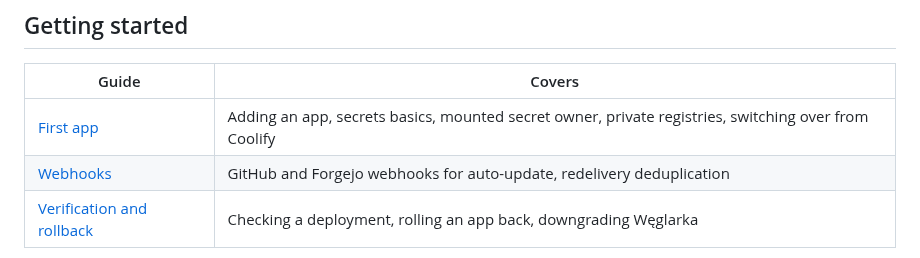
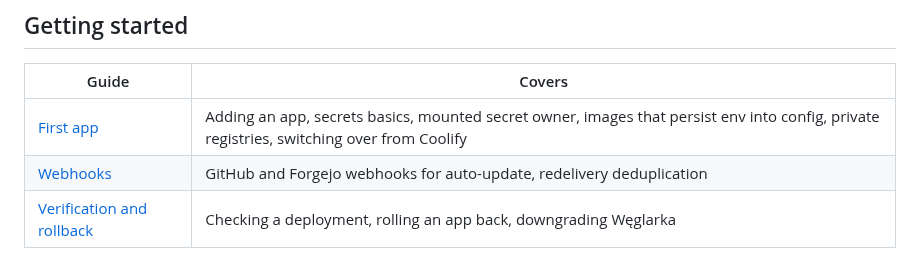
Before and after one commit to jpalczewski/weglarka, a Markdown page: docs/guides/README.md, the part around the change. Rendered like a GitHub page.

Commit message:
docs(secrets): warn that env secrets can be persisted by the image
Closes #299

Co-Authored-By: Claude Sonnet 5.5 <noreply@anthropic.com>

```diff
--- a/docs/guides/README.md
+++ b/docs/guides/README.md
@@ -9,7 +9,7 @@ never renumbers the others; link to a guide by file name. Decisions and their re
 
 | Guide | Covers |
 |---|---|
-| [First app](first-app.md) | Adding an app, secrets basics, mounted secret owner, private registries, switching over from Coolify |
+| [First app](first-app.md) | Adding an app, secrets basics, mounted secret owner, images that persist env into config, private registries, switching over from Coolify |
 | [Webhooks](webhooks.md) | GitHub and Forgejo webhooks for auto-update, redelivery deduplication |
 | [Verification and rollback](verify-and-rollback.md) | Checking a deployment, rolling an app back, downgrading Węglarka |
 
```
Also changed, not shown: docs/guides/first-app.md (+17 -0 lines).
